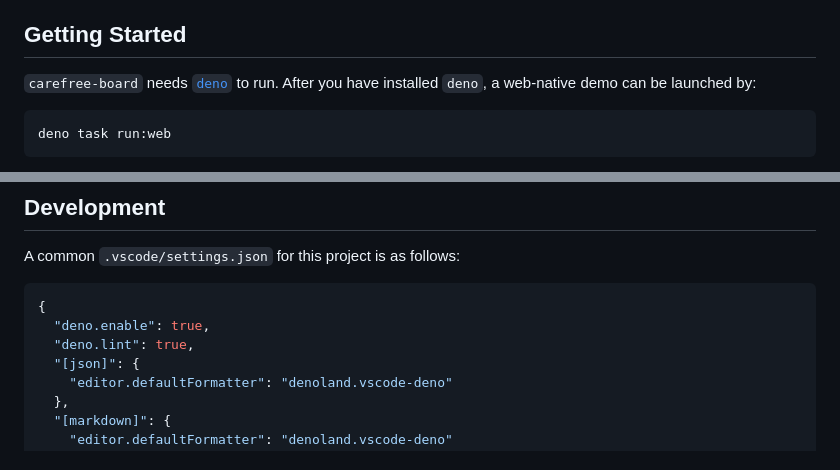
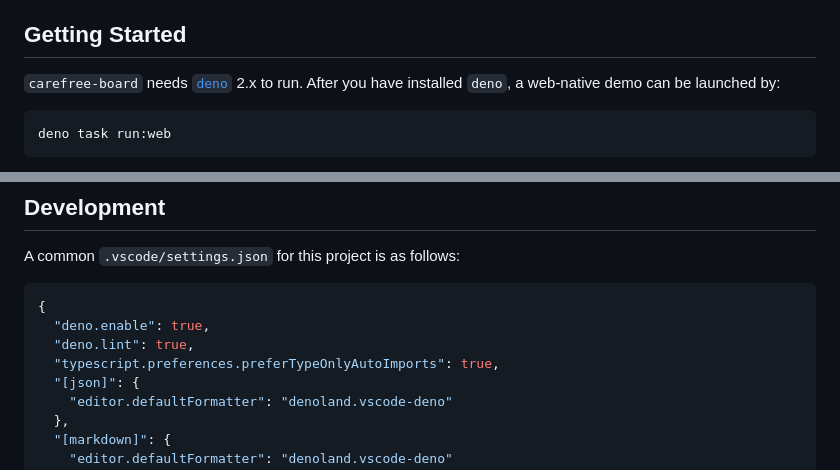
Before and after one commit to carefree0910/carefree-board, a Markdown page: README.md, 2 parts joined by grey strips. Rendered like a GitHub page.

Commit message:
📝[no ci] Updated `README`

````diff
--- a/README.md
+++ b/README.md
@@ -9,7 +9,7 @@ easy-to-use `board` library.
 
 ## Getting Started
 
-`carefree-board` needs [`deno`](https://deno.com/) to run. After you have installed
+`carefree-board` needs [`deno`](https://deno.com/) 2.x to run. After you have installed
 `deno`, a web-native demo can be launched by:
 
 ```bash
@@ -83,6 +83,7 @@ A common `.vscode/settings.json` for this project is as follows:
 {
   "deno.enable": true,
   "deno.lint": true,
+  "typescript.preferences.preferTypeOnlyAutoImports": true,
   "[json]": {
     "editor.defaultFormatter": "denoland.vscode-deno"
   },
````
